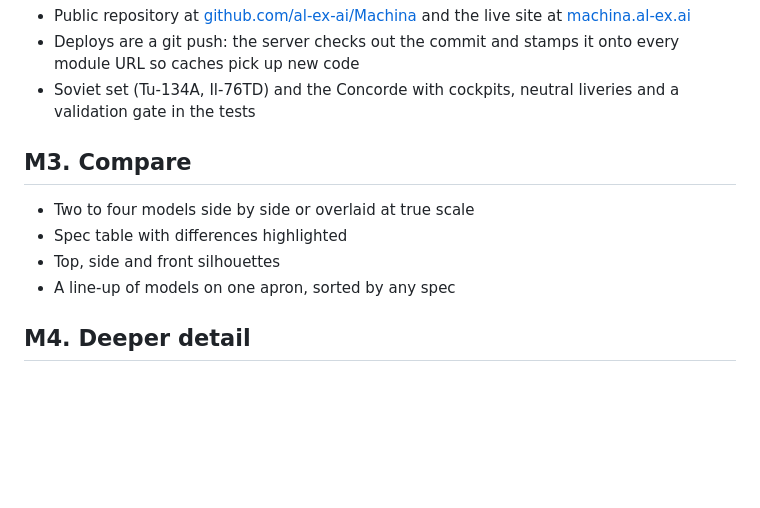
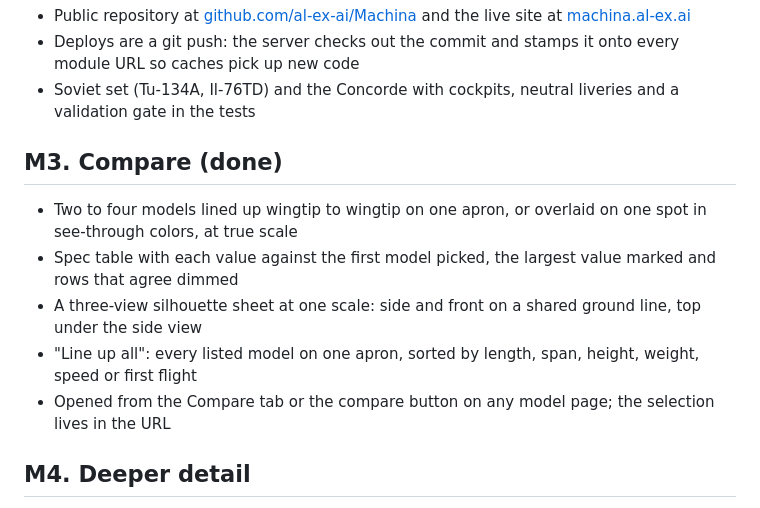
Before and after one commit to al-ex-ai/Machina, a Markdown page: ROADMAP.md, the part around the change. GitHub-like rendering; blank space fills up the shorter version.

```diff
--- a/ROADMAP.md
+++ b/ROADMAP.md
@@ -47,12 +47,13 @@ One milestone per week. Each milestone ends with everything committed, `npm test
 - Deploys are a git push: the server checks out the commit and stamps it onto every module URL so caches pick up new code
 - Soviet set (Tu-134A, Il-76TD) and the Concorde with cockpits, neutral liveries and a validation gate in the tests
 
-## M3. Compare
+## M3. Compare (done)
 
-- Two to four models side by side or overlaid at true scale
-- Spec table with differences highlighted
-- Top, side and front silhouettes
-- A line-up of models on one apron, sorted by any spec
+- Two to four models lined up wingtip to wingtip on one apron, or overlaid on one spot in see-through colors, at true scale
+- Spec table with each value against the first model picked, the largest value marked and rows that agree dimmed
+- A three-view silhouette sheet at one scale: side and front on a shared ground line, top under the side view
+- "Line up all": every listed model on one apron, sorted by length, span, height, weight, speed or first flight
+- Opened from the Compare tab or the compare button on any model page; the selection lives in the URL
 
 ## M4. Deeper detail
 
```
Also changed, not shown: README.md (+3 -0 lines), docs/compare-lineup.png (added), docs/compare-overlay.png (added), 1 other file.
